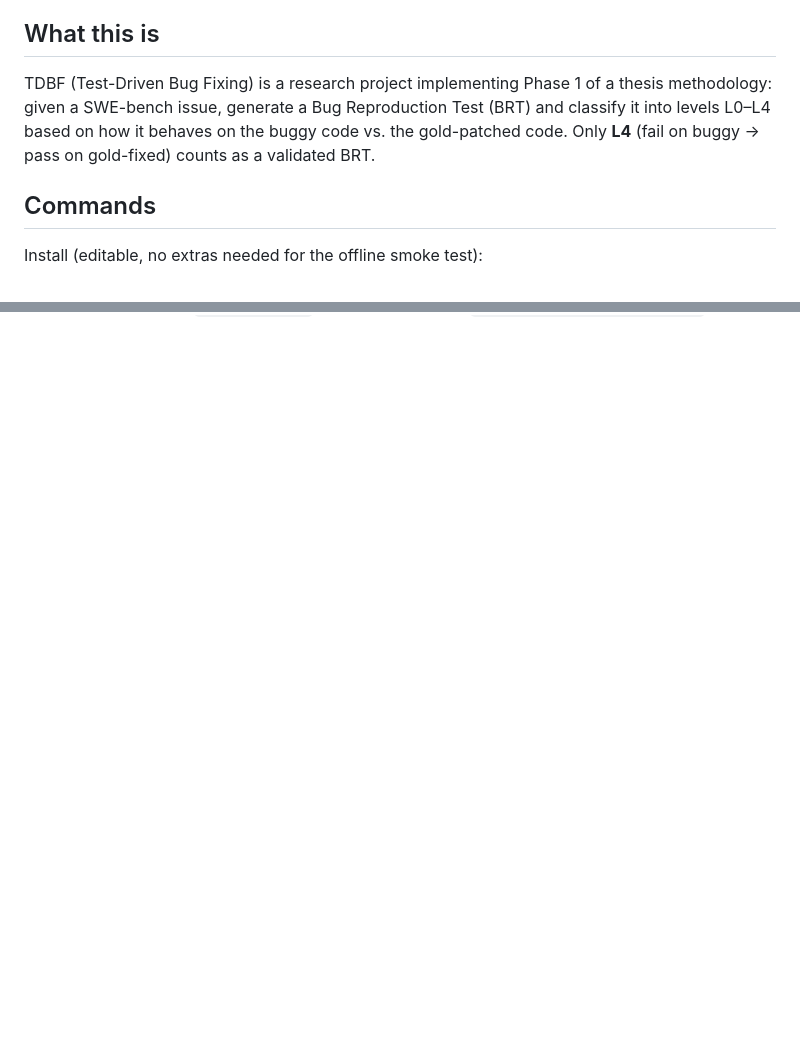
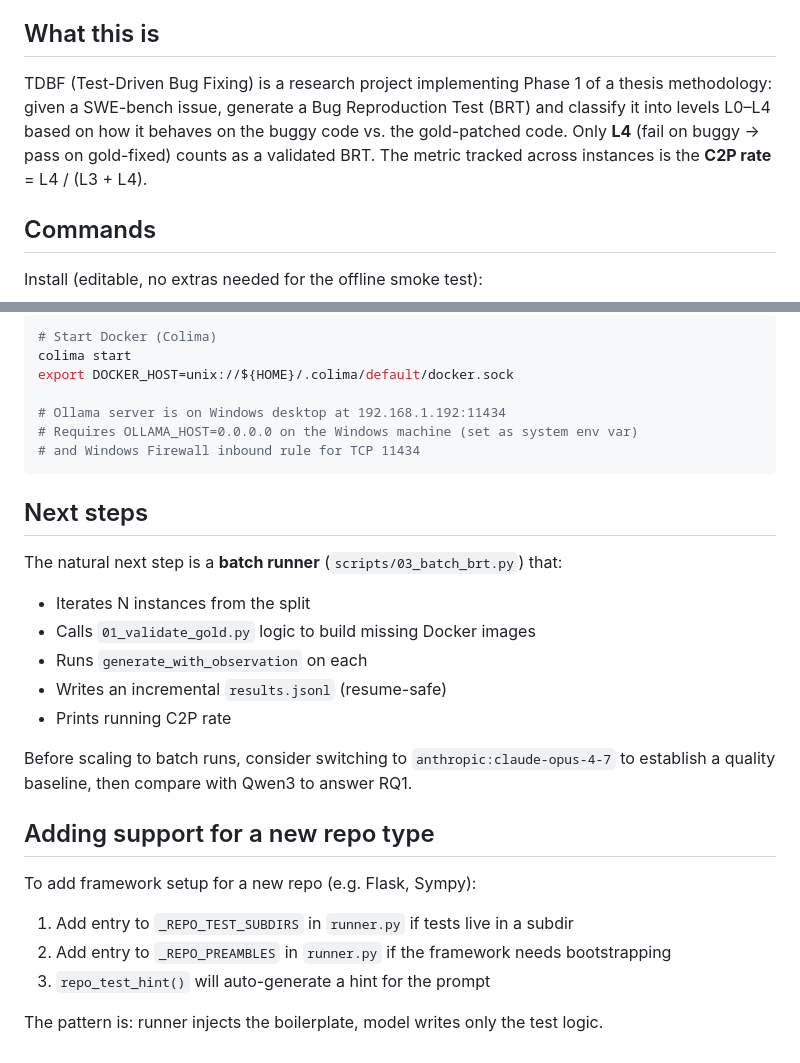
Before and after one commit to Fernando12filho/tdbf, a Markdown page: CLAUDE.md, 2 parts joined by grey strips. Rendered like a GitHub page; blank space fills up the shorter version.

````diff
--- a/CLAUDE.md
+++ b/CLAUDE.md
@@ -4,7 +4,7 @@ This file provides guidance to Claude Code (claude.ai/code) when working with co
 
 ## What this is
 
-TDBF (Test-Driven Bug Fixing) is a research project implementing Phase 1 of a thesis methodology: given a SWE-bench issue, generate a Bug Reproduction Test (BRT) and classify it into levels L0–L4 based on how it behaves on the buggy code vs. the gold-patched code. Only **L4** (fail on buggy → pass on gold-fixed) counts as a validated BRT.
+TDBF (Test-Driven Bug Fixing) is a research project implementing Phase 1 of a thesis methodology: given a SWE-bench issue, generate a Bug Reproduction Test (BRT) and classify it into levels L0–L4 based on how it behaves on the buggy code vs. the gold-patched code. Only **L4** (fail on buggy → pass on gold-fixed) counts as a validated BRT. The metric tracked across instances is the **C2P rate** = L4 / (L3 + L4).
 
 ## Commands
 
@@ -56,0 +123,29 @@ This is a thin wrapper around `swebench.harness.run_evaluation`. A generated tes
+```bash
+# Start Docker (Colima)
+colima start
+export DOCKER_HOST=unix://${HOME}/.colima/default/docker.sock
+
+# Ollama server is on Windows desktop at 192.168.1.192:11434
+# Requires OLLAMA_HOST=0.0.0.0 on the Windows machine (set as system env var)
+# and Windows Firewall inbound rule for TCP 11434
+```
+
+## Next steps
+
+The natural next step is a **batch runner** (`scripts/03_batch_brt.py`) that:
+- Iterates N instances from the split
+- Calls `01_validate_gold.py` logic to build missing Docker images
+- Runs `generate_with_observation` on each
+- Writes an incremental `results.jsonl` (resume-safe)
+- Prints running C2P rate
+
+Before scaling to batch runs, consider switching to `anthropic:claude-opus-4-7` to establish a quality baseline, then compare with Qwen3 to answer RQ1.
+
+## Adding support for a new repo type
+
+To add framework setup for a new repo (e.g. Flask, Sympy):
+1. Add entry to `_REPO_TEST_SUBDIRS` in `runner.py` if tests live in a subdir
+2. Add entry to `_REPO_PREAMBLES` in `runner.py` if the framework needs bootstrapping
+3. `repo_test_hint()` will auto-generate a hint for the prompt
+
+The pattern is: runner injects the boilerplate, model writes only the test logic.
````
Also changed, not shown: other parts of CLAUDE.md (+73 -7 lines).
